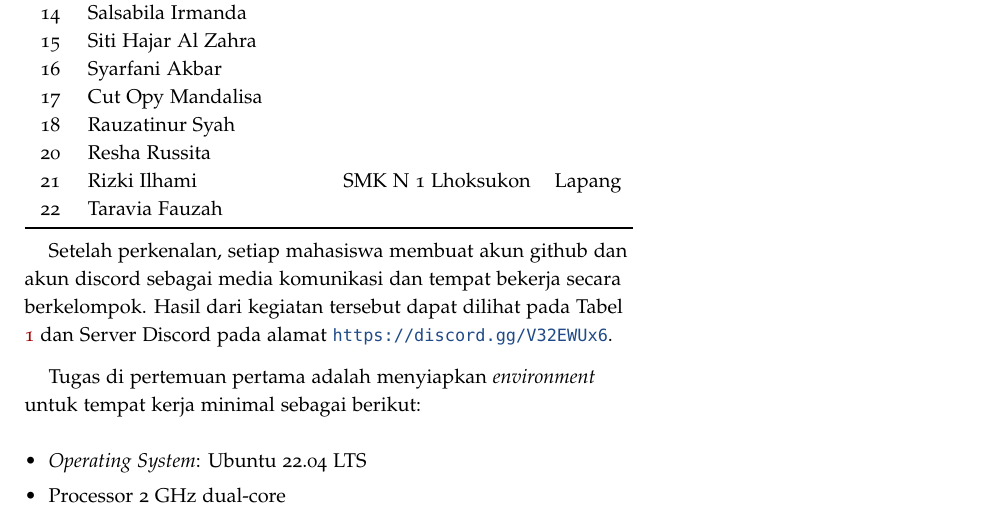
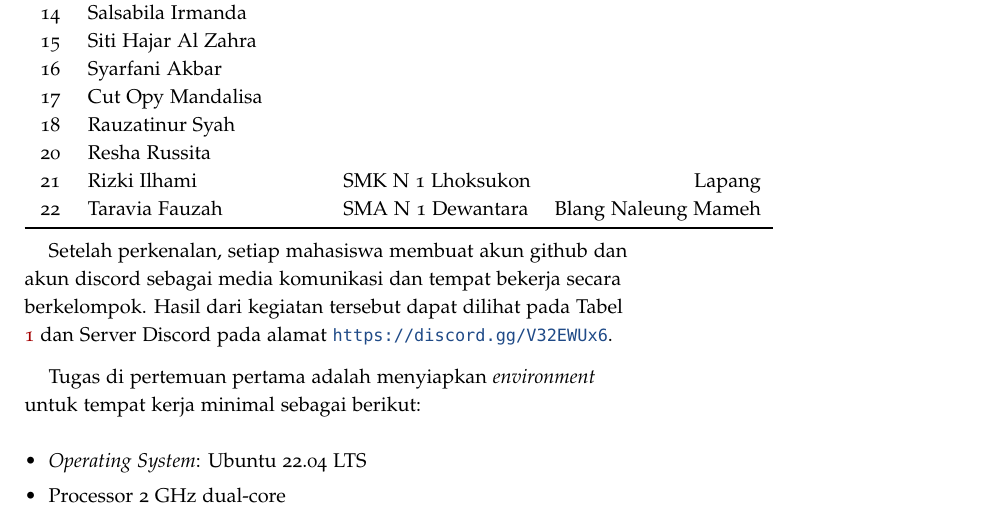
Before and after one commit to muhdavi/practice-big-data-2022, a LaTeX document (lab_notes.tex): part of page 3 of 11, cut so that both start at the same text. Compiled offline with pdfLaTeX.

Commit message:
update sekolah dan alamat

```diff
--- a/lab_notes.tex
+++ b/lab_notes.tex
@@ -132,7 +132,7 @@ No & Nama 	&	Asal Sekolah 	&	Alamat\\
 18 & Rauzatinur Syah		& & \\
 20 & Resha Russita			& & \\
 21 & Rizki Ilhami			& SMK N 1 Lhoksukon & Lapang \\
-22 & Taravia Fauzah			& & \\
+22 & Taravia Fauzah			& SMA N 1 Dewantara & Blang Naleung Mameh \\
 \bottomrule
 \end{tabular}
 \end{table}
```
